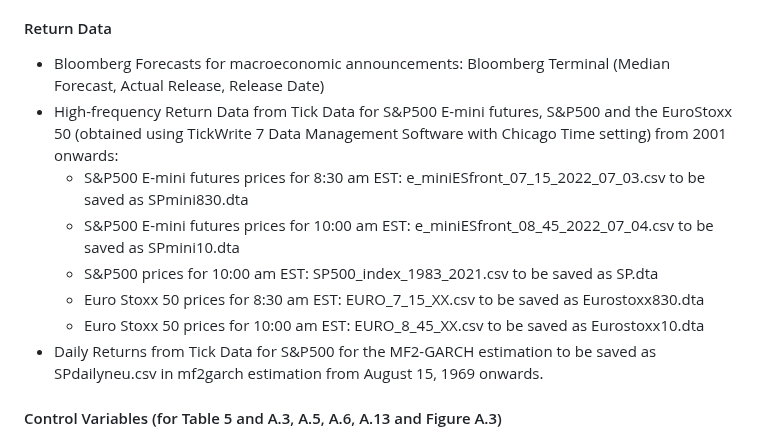
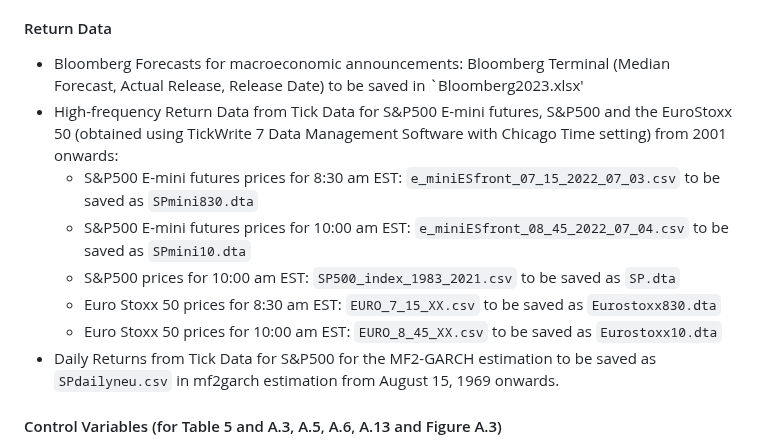
Before and after one commit to juliustheodor/long-term-volatility-news, a Markdown page: README.md, the part around the change. GitHub-like rendering.

```diff
--- a/README.md
+++ b/README.md
@@ -18,14 +18,14 @@ The replication files are provided in a chronological order
 While the high-frequency return data (purchased from TickData) and the announcements data (purchased from Bloomberg Forecasts) used in our paper are proprietary and redistribution is not permitted, we cannot include the data in this repository. All data must be placed in the folder "raw data" using the correct file names. Please make sure to use the corresponding vintages, when available. The different datasets needed can be found here:
 
 #### Return Data
-* Bloomberg Forecasts for macroeconomic announcements: Bloomberg Terminal (Median Forecast, Actual Release, Release Date)
+* Bloomberg Forecasts for macroeconomic announcements: Bloomberg Terminal (Median Forecast, Actual Release, Release Date) to be saved in `Bloomberg2023.xlsx'
 * High-frequency Return Data from Tick Data for S&P500 E-mini futures, S&P500 and the EuroStoxx 50 (obtained using TickWrite 7 Data Management Software with Chicago Time setting) from 2001 onwards:
-    * S&P500 E-mini futures prices for 8:30 am EST: e_miniESfront_07_15_2022_07_03.csv to be saved as SPmini830.dta
-    * S&P500 E-mini futures prices for 10:00 am EST: e_miniESfront_08_45_2022_07_04.csv to be saved as SPmini10.dta
-    * S&P500 prices for 10:00 am EST: SP500_index_1983_2021.csv to be saved as SP.dta
-    * Euro Stoxx 50 prices for 8:30 am EST: EURO_7_15_XX.csv to be saved as Eurostoxx830.dta
-    * Euro Stoxx 50 prices for 10:00 am EST: EURO_8_45_XX.csv to be saved as Eurostoxx10.dta
-* Daily Returns from Tick Data for S&P500 for the MF2-GARCH estimation to be saved as SPdailyneu.csv in mf2garch estimation from August 15, 1969 onwards.
+    * S&P500 E-mini futures prices for 8:30 am EST: `e_miniESfront_07_15_2022_07_03.csv` to be saved as `SPmini830.dta`
+    * S&P500 E-mini futures prices for 10:00 am EST: `e_miniESfront_08_45_2022_07_04.csv` to be saved as `SPmini10.dta`
+    * S&P500 prices for 10:00 am EST: `SP500_index_1983_2021.csv` to be saved as `SP.dta`
+    * Euro Stoxx 50 prices for 8:30 am EST: `EURO_7_15_XX.csv` to be saved as `Eurostoxx830.dta`
+    * Euro Stoxx 50 prices for 10:00 am EST: `EURO_8_45_XX.csv` to be saved as `Eurostoxx10.dta`
+* Daily Returns from Tick Data for S&P500 for the MF2-GARCH estimation to be saved as `SPdailyneu.csv` in mf2garch estimation from August 15, 1969 onwards.
 
 #### Control Variables (for Table 5 and A.3, A.5, A.6, A.13 and Figure A.3)
 * [FOMC sentiment index from Gardner et al. (2022)](https://www.sciencedirect.com/science/article/pii/S0304407621002530)): obtained from the authors, to be saved as `sentiment_dec2020.xlsx`
```
